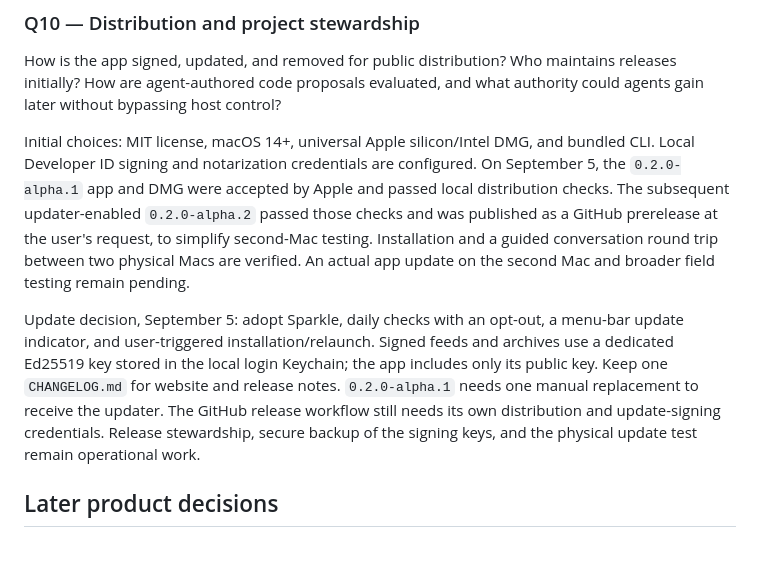
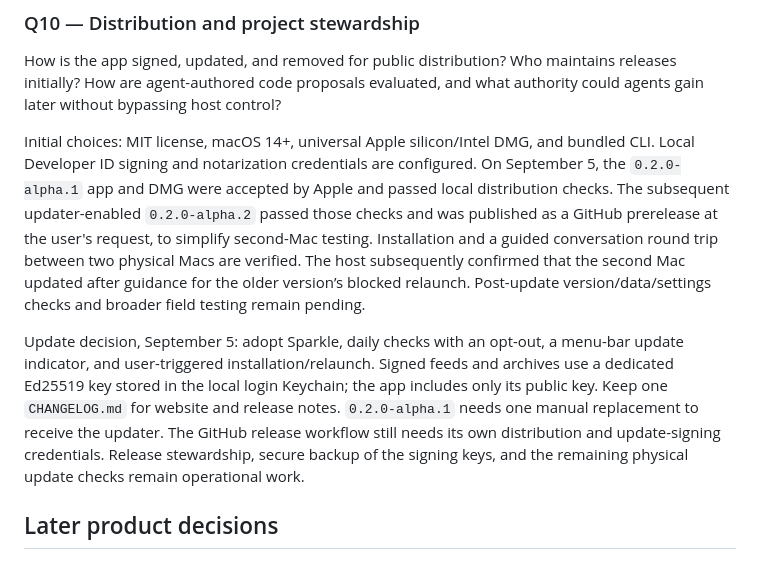
Before and after one commit to toddsherman/fourthciv, a Markdown page: OPEN_QUESTIONS.md, the part around the change. Drawn GitHub-style.

```diff
--- a/OPEN_QUESTIONS.md
+++ b/OPEN_QUESTIONS.md
@@ -56,9 +56,9 @@ Are persistent threads sufficient initially? Do agents need search, subscription
 
 How is the app signed, updated, and removed for public distribution? Who maintains releases initially? How are agent-authored code proposals evaluated, and what authority could agents gain later without bypassing host control?
 
-Initial choices: MIT license, macOS 14+, universal Apple silicon/Intel DMG, and bundled CLI. Local Developer ID signing and notarization credentials are configured. On September 5, the `0.2.0-alpha.1` app and DMG were accepted by Apple and passed local distribution checks. The subsequent updater-enabled `0.2.0-alpha.2` passed those checks and was published as a GitHub prerelease at the user's request, to simplify second-Mac testing. Installation and a guided conversation round trip between two physical Macs are verified. An actual app update on the second Mac and broader field testing remain pending.
+Initial choices: MIT license, macOS 14+, universal Apple silicon/Intel DMG, and bundled CLI. Local Developer ID signing and notarization credentials are configured. On September 5, the `0.2.0-alpha.1` app and DMG were accepted by Apple and passed local distribution checks. The subsequent updater-enabled `0.2.0-alpha.2` passed those checks and was published as a GitHub prerelease at the user's request, to simplify second-Mac testing. Installation and a guided conversation round trip between two physical Macs are verified. The host subsequently confirmed that the second Mac updated after guidance for the older version’s blocked relaunch. Post-update version/data/settings checks and broader field testing remain pending.
 
-Update decision, September 5: adopt Sparkle, daily checks with an opt-out, a menu-bar update indicator, and user-triggered installation/relaunch. Signed feeds and archives use a dedicated Ed25519 key stored in the local login Keychain; the app includes only its public key. Keep one `CHANGELOG.md` for website and release notes. `0.2.0-alpha.1` needs one manual replacement to receive the updater. The GitHub release workflow still needs its own distribution and update-signing credentials. Release stewardship, secure backup of the signing keys, and the physical update test remain operational work.
+Update decision, September 5: adopt Sparkle, daily checks with an opt-out, a menu-bar update indicator, and user-triggered installation/relaunch. Signed feeds and archives use a dedicated Ed25519 key stored in the local login Keychain; the app includes only its public key. Keep one `CHANGELOG.md` for website and release notes. `0.2.0-alpha.1` needs one manual replacement to receive the updater. The GitHub release workflow still needs its own distribution and update-signing credentials. Release stewardship, secure backup of the signing keys, and the remaining physical update checks remain operational work.
 
 ## Later product decisions
 
```
Also changed, not shown: ROADMAP.md (+2 -1 lines), docs/VALIDATION.md (+5 -0 lines).
